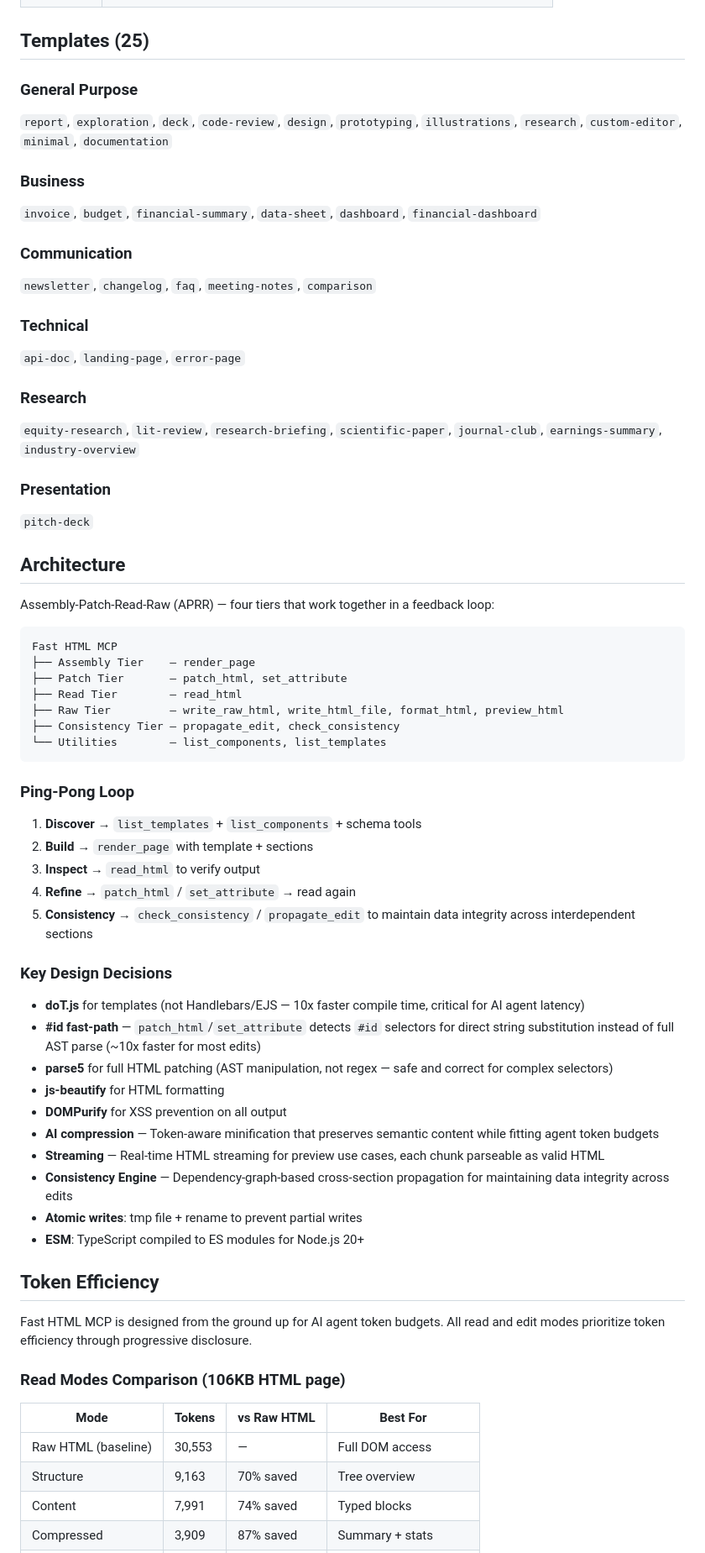
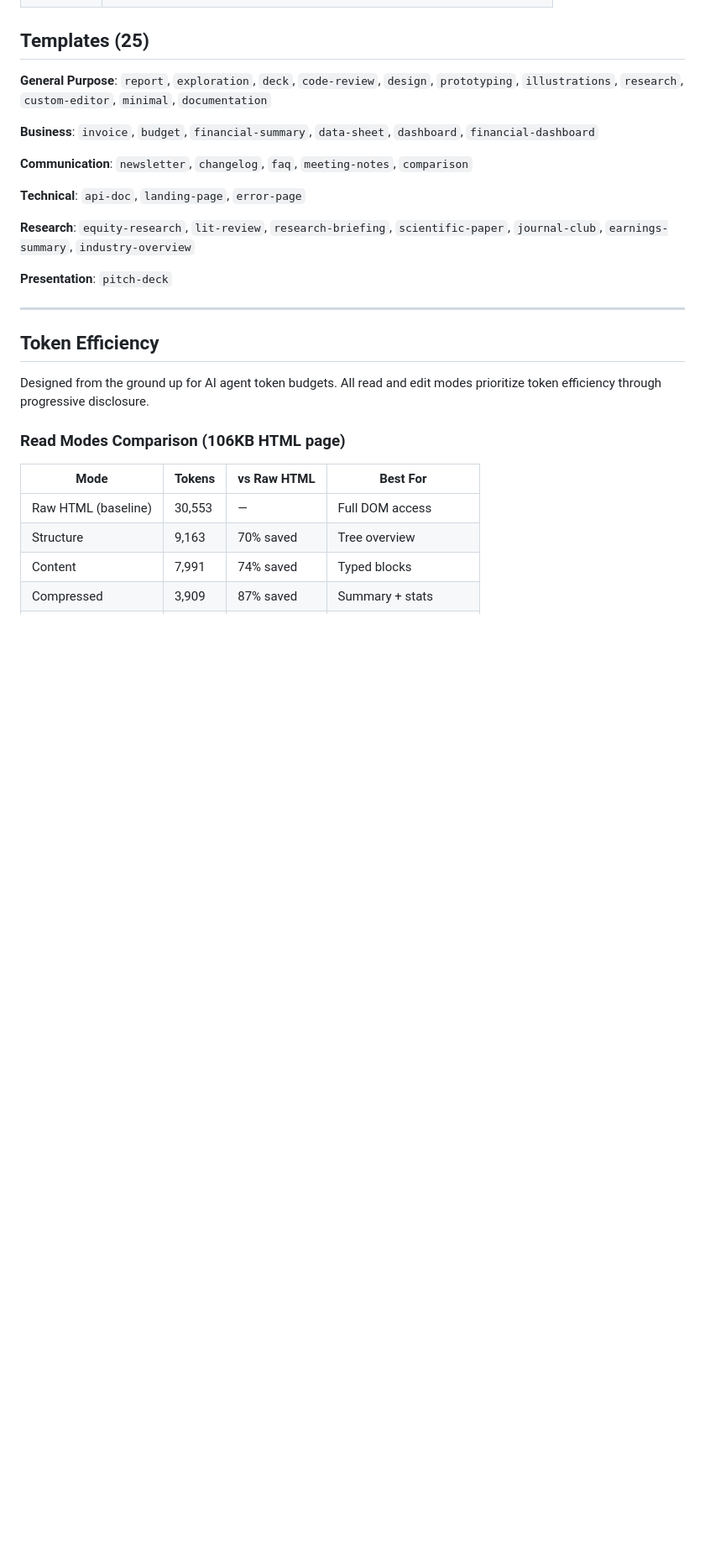
Before and after one commit to Aimino-Tech/OpenTalk2HTML-NotMD, a Markdown page: README.md, the part around one of its changes. Shown at 84% size. GitHub-like rendering; blank space fills up the shorter version.

````diff
--- a/README.md
+++ b/README.md
@@ -275,62 +276,23 @@ All benchmarks measured from cold start (first tool call after server launch). N
 
 ## Templates (25)
 
-### General Purpose
-`report`, `exploration`, `deck`, `code-review`, `design`, `prototyping`, `illustrations`, `research`, `custom-editor`, `minimal`, `documentation`
+**General Purpose**: `report`, `exploration`, `deck`, `code-review`, `design`, `prototyping`, `illustrations`, `research`, `custom-editor`, `minimal`, `documentation`
 
-### Business
-`invoice`, `budget`, `financial-summary`, `data-sheet`, `dashboard`, `financial-dashboard`
+**Business**: `invoice`, `budget`, `financial-summary`, `data-sheet`, `dashboard`, `financial-dashboard`
 
-### Communication
-`newsletter`, `changelog`, `faq`, `meeting-notes`, `comparison`
+**Communication**: `newsletter`, `changelog`, `faq`, `meeting-notes`, `comparison`
 
-### Technical
-`api-doc`, `landing-page`, `error-page`
+**Technical**: `api-doc`, `landing-page`, `error-page`
 
-### Research
-`equity-research`, `lit-review`, `research-briefing`, `scientific-paper`, `journal-club`, `earnings-summary`, `industry-overview`
+**Research**: `equity-research`, `lit-review`, `research-briefing`, `scientific-paper`, `journal-club`, `earnings-summary`, `industry-overview`
 
-### Presentation
-`pitch-deck`
+**Presentation**: `pitch-deck`
 
-## Architecture
-
-Assembly-Patch-Read-Raw (APRR) — four tiers that work together in a feedback loop:
-
-```
-Fast HTML MCP
-├── Assembly Tier    — render_page
-├── Patch Tier       — patch_html, set_attribute
-├── Read Tier        — read_html
-├── Raw Tier         — write_raw_html, write_html_file, format_html, preview_html
-├── Consistency Tier — propagate_edit, check_consistency
-└── Utilities        — list_components, list_templates
-```
-
-### Ping-Pong Loop
-
-1. **Discover** → `list_templates` + `list_components` + schema tools
-2. **Build** → `render_page` with template + sections
-3. **Inspect** → `read_html` to verify output
-4. **Refine** → `patch_html` / `set_attribute` → read again
-5. **Consistency** → `check_consistency` / `propagate_edit` to maintain data integrity across interdependent sections
-
-### Key Design Decisions
-
-- **doT.js** for templates (not Handlebars/EJS — 10x faster compile time, critical for AI agent latency)
-- **#id fast-path** — `patch_html`/`set_attribute` detects `#id` selectors for direct string substitution instead of full AST parse (~10x faster for most edits)
-- **parse5** for full HTML patching (AST manipulation, not regex — safe and correct for complex selectors)
-- **js-beautify** for HTML formatting
-- **DOMPurify** for XSS prevention on all output
-- **AI compression** — Token-aware minification that preserves semantic content while fitting agent token budgets
-- **Streaming** — Real-time HTML streaming for preview use cases, each chunk parseable as valid HTML
-- **Consistency Engine** — Dependency-graph-based cross-section propagation for maintaining data integrity across edits
-- **Atomic writes**: tmp file + rename to prevent partial writes
-- **ESM**: TypeScript compiled to ES modules for Node.js 20+
+---
 
 ## Token Efficiency
 
-Fast HTML MCP is designed from the ground up for AI agent token budgets. All read and edit modes prioritize token efficiency through progressive disclosure.
+Designed from the ground up for AI agent token budgets. All read and edit modes prioritize token efficiency through progressive disclosure.
 
 ### Read Modes Comparison (106KB HTML page)
 
````
Also changed, not shown: other parts of README.md (+130 -125 lines).
